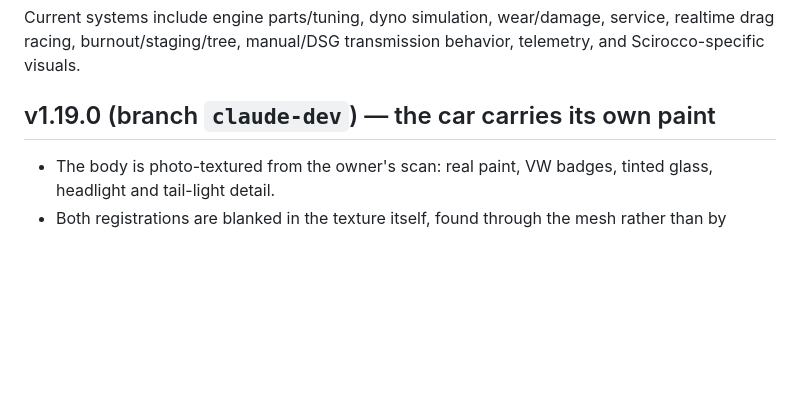
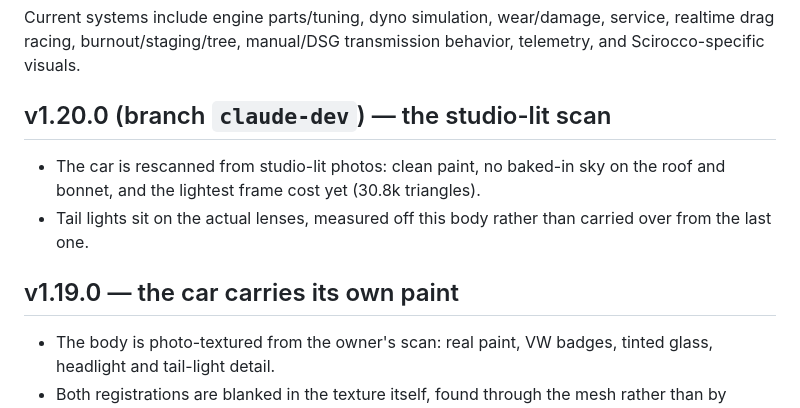
Before and after one commit to cars4ever/EA888, a Markdown page: README.md, the part around the change. GitHub-like rendering; blank space fills up the shorter version.

Commit message:
DEVLOG 25, README and handoff for 1.20.0
Co-Authored-By: Claude Opus 5 <noreply@anthropic.com>
Claude-Session: https://claude.ai/code/session_01LXEsMh8mH74ieNMZChVTRi

```diff
--- a/README.md
+++ b/README.md
@@ -12,7 +12,12 @@ Core loop:
 
 Current systems include engine parts/tuning, dyno simulation, wear/damage, service, realtime drag racing, burnout/staging/tree, manual/DSG transmission behavior, telemetry, and Scirocco-specific visuals.
 
-## v1.19.0 (branch `claude-dev`) — the car carries its own paint
+## v1.20.0 (branch `claude-dev`) — the studio-lit scan
+
+- The car is rescanned from studio-lit photos: clean paint, no baked-in sky on the roof and bonnet, and the lightest frame cost yet (30.8k triangles).
+- Tail lights sit on the actual lenses, measured off this body rather than carried over from the last one.
+
+## v1.19.0 — the car carries its own paint
 
 - The body is photo-textured from the owner's scan: real paint, VW badges, tinted glass, headlight and tail-light detail.
 - Both registrations are blanked in the texture itself, found through the mesh rather than by colour.
```
Also changed, not shown: docs/DEVLOG.md (+30 -0 lines), docs/HANDOFF.md (+11 -3 lines).
